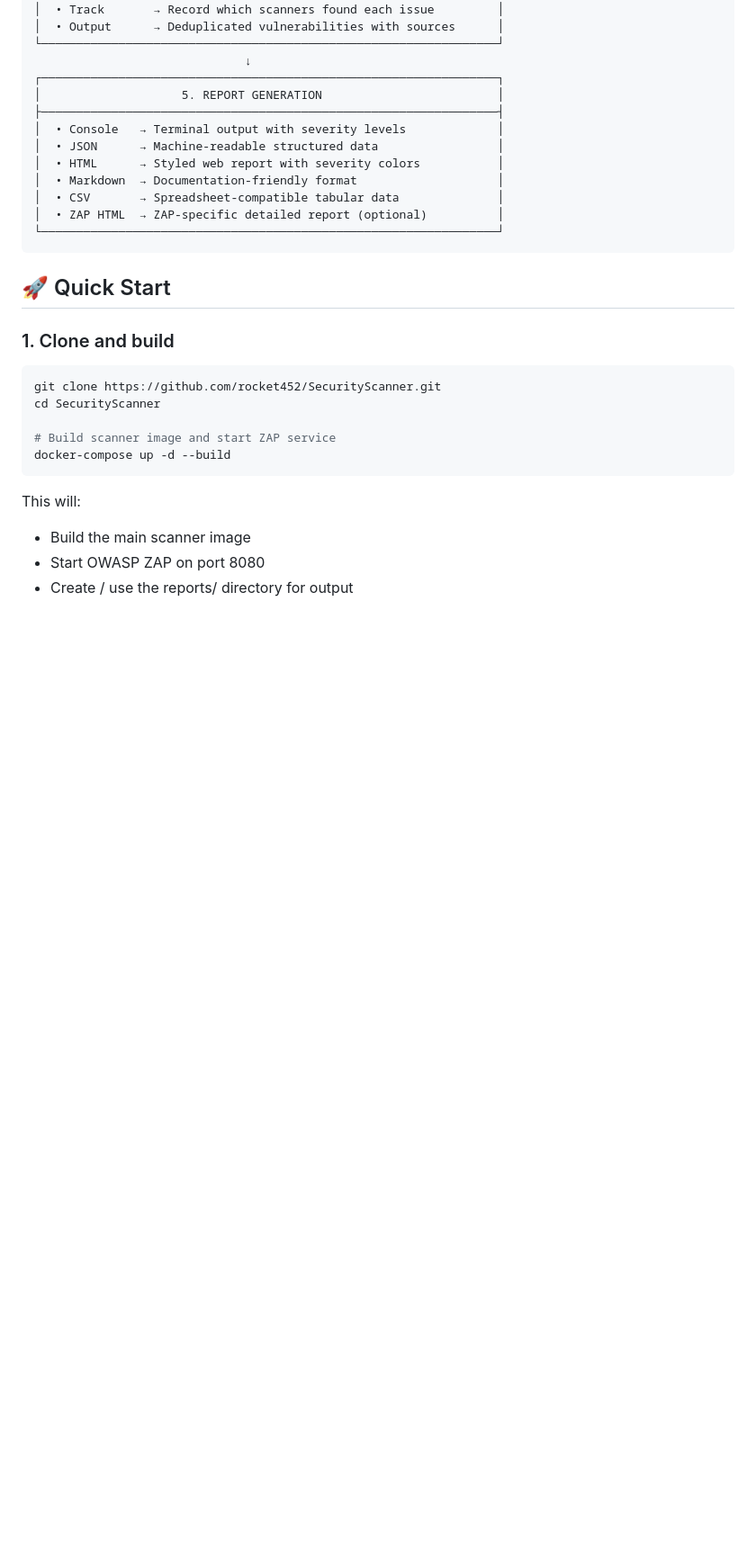
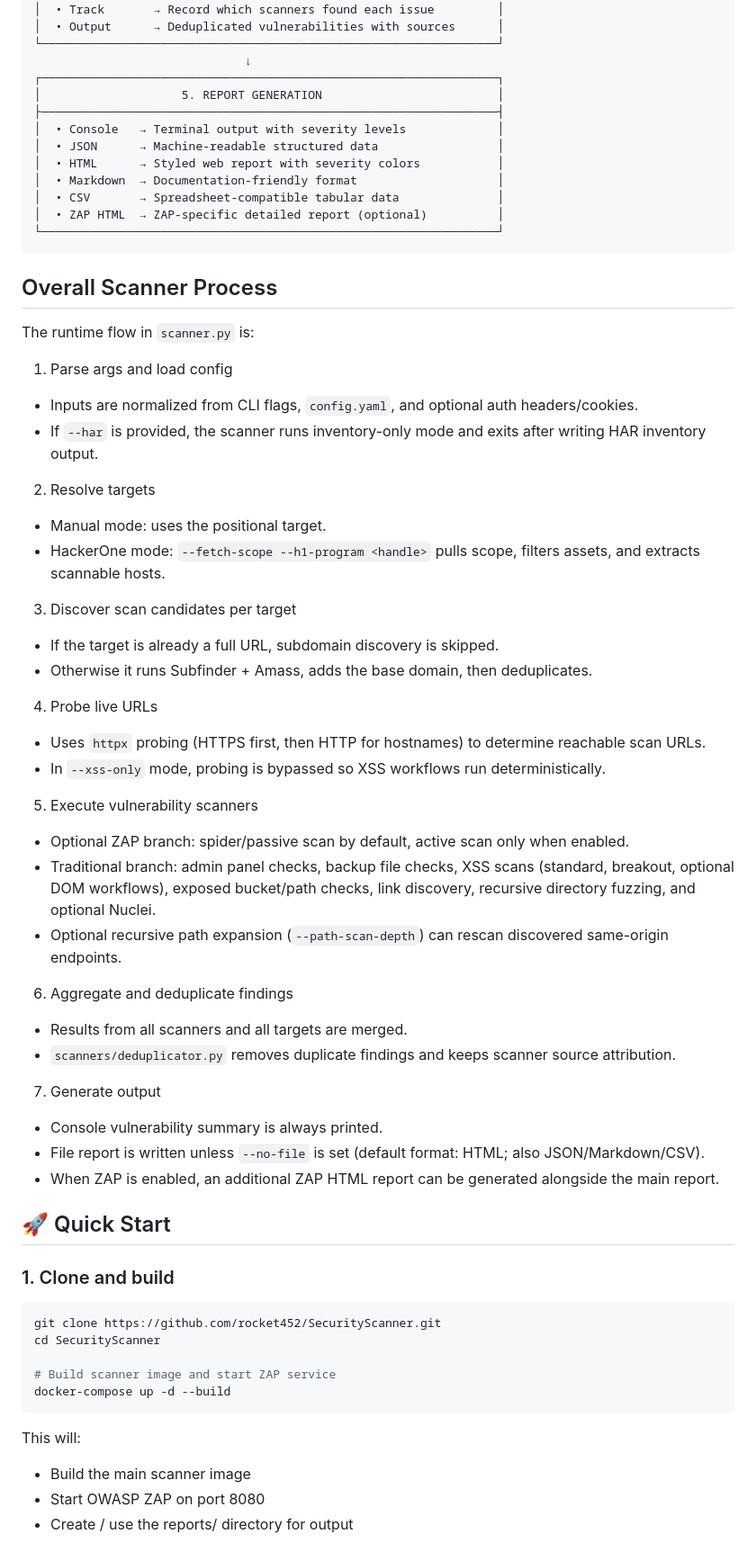
Before and after one commit to rocket452/SecurityScanner, a Markdown page: README.md, the part around the change. Shown at 90% size. Drawn GitHub-style; blank space fills up the shorter version.

Commit message:
docs: document overall scanner process in README

````diff
--- a/README.md
+++ b/README.md
@@ -87,6 +87,40 @@ SecurityScanner automates the discovery and assessment of web application vulner
 │  • ZAP HTML  → ZAP-specific detailed report (optional)          │
 └─────────────────────────────────────────────────────────────────┘
 ```
+
+## Overall Scanner Process
+
+The runtime flow in `scanner.py` is:
+
+1. Parse args and load config
+- Inputs are normalized from CLI flags, `config.yaml`, and optional auth headers/cookies.
+- If `--har` is provided, the scanner runs inventory-only mode and exits after writing HAR inventory output.
+
+2. Resolve targets
+- Manual mode: uses the positional target.
+- HackerOne mode: `--fetch-scope --h1-program <handle>` pulls scope, filters assets, and extracts scannable hosts.
+
+3. Discover scan candidates per target
+- If the target is already a full URL, subdomain discovery is skipped.
+- Otherwise it runs Subfinder + Amass, adds the base domain, then deduplicates.
+
+4. Probe live URLs
+- Uses `httpx` probing (HTTPS first, then HTTP for hostnames) to determine reachable scan URLs.
+- In `--xss-only` mode, probing is bypassed so XSS workflows run deterministically.
+
+5. Execute vulnerability scanners
+- Optional ZAP branch: spider/passive scan by default, active scan only when enabled.
+- Traditional branch: admin panel checks, backup file checks, XSS scans (standard, breakout, optional DOM workflows), exposed bucket/path checks, link discovery, recursive directory fuzzing, and optional Nuclei.
+- Optional recursive path expansion (`--path-scan-depth`) can rescan discovered same-origin endpoints.
+
+6. Aggregate and deduplicate findings
+- Results from all scanners and all targets are merged.
+- `scanners/deduplicator.py` removes duplicate findings and keeps scanner source attribution.
+
+7. Generate output
+- Console vulnerability summary is always printed.
+- File report is written unless `--no-file` is set (default format: HTML; also JSON/Markdown/CSV).
+- When ZAP is enabled, an additional ZAP HTML report can be generated alongside the main report.
 
 ## 🚀 Quick Start
 
````
